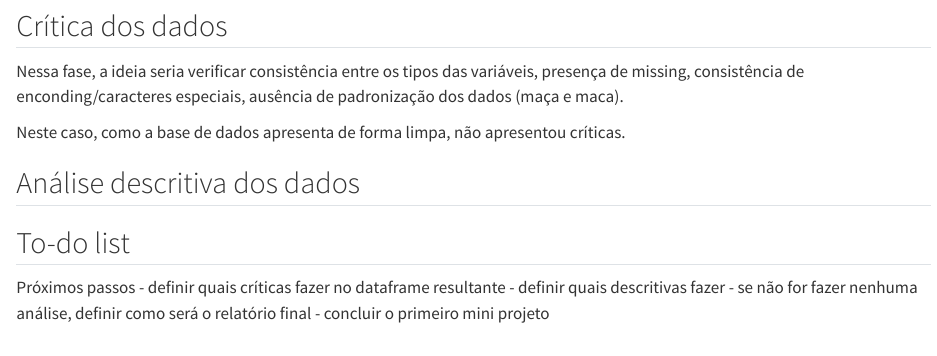
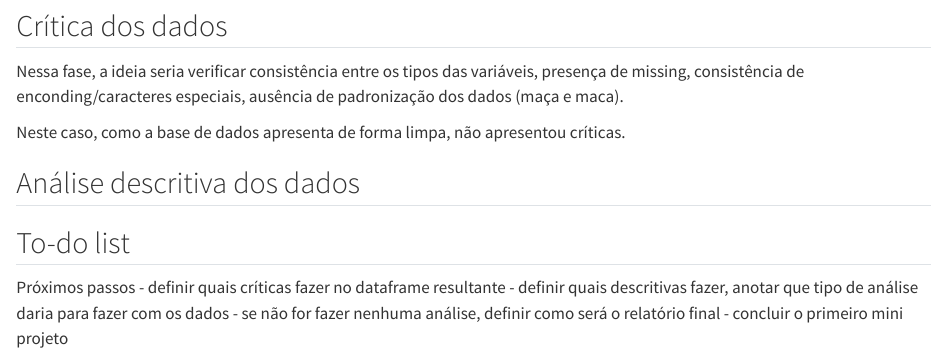
Before and after one commit to guigavas/InitialD, a Quarto document (emplacamentos_2024/analise.qmd): the page in a window 1100 px wide, from 1970 px down. Rendered offline with R 4.5, knitr and Pandoc in place of Quarto, with nearby package versions; some code elsewhere in the file could not run offline.

Commit message:
Detalhando o to-do list com novas atribuições

```diff
--- a/emplacamentos_2024/analise.qmd
+++ b/emplacamentos_2024/analise.qmd
@@ -124,6 +124,7 @@ críticas.
 
 Próximos passos
 - definir quais críticas fazer no dataframe resultante
-- definir quais descritivas fazer
+- definir quais descritivas fazer, anotar que tipo de análise daria para fazer
+  com os dados
 - se não for fazer nenhuma análise, definir como será o relatório final
 - concluir o primeiro mini projeto
```
